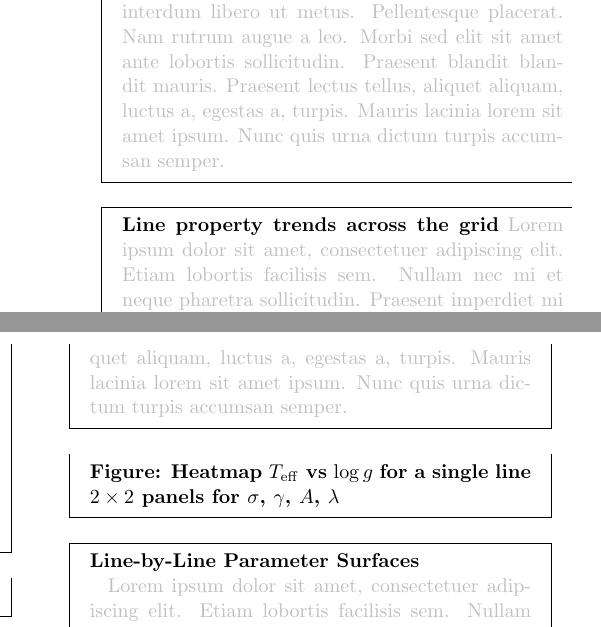
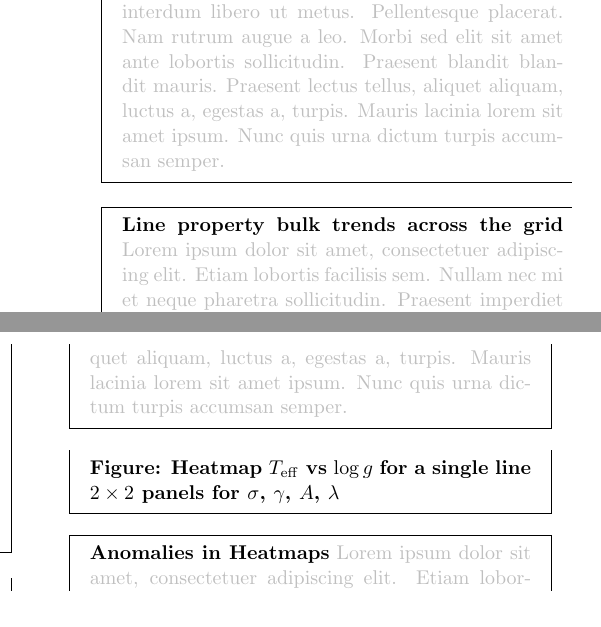
Before and after one commit to gully/blase, a LaTeX paper (paper/paper2/ms.tex): two parts of the columns of page 2 of 4, joined at a grey line, cut so that both start at the same text. Compiled offline with LaTeX, dvips and Ghostscript.

Commit message:
Pair coding V3

```diff
--- a/paper/paper2/ms.tex
+++ b/paper/paper2/ms.tex
@@ -71,7 +71,7 @@
 \end{mdframed}
 
 \begin{mdframed}
-    \textbf{Line property trends across the grid}
+    \textbf{Line property bulk trends across the grid}
     \textcolor{lightgray}{\blindtext}
 \end{mdframed}
 
@@ -80,4 +80,6 @@
 \end{mdframed}
 
 \begin{mdframed}
-    \textbf{Line-by-Line Parameter Surfaces}
+    \textbf{Anomalies in Heatmaps}
+    \textcolor{lightgray}{\blindtext}
+\end{mdframed}
```
Also changed, not shown: paper/paper2/ms.tex (4 more changed lines).
